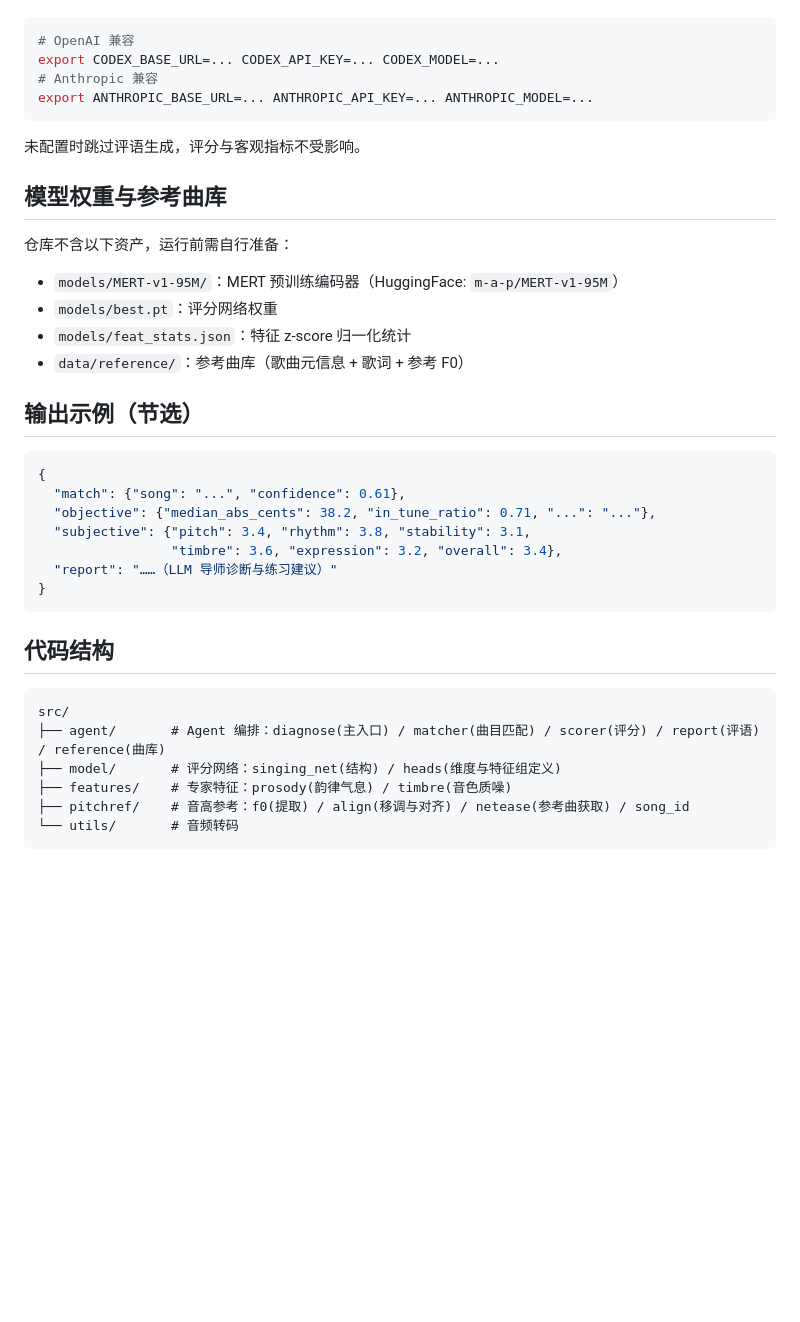
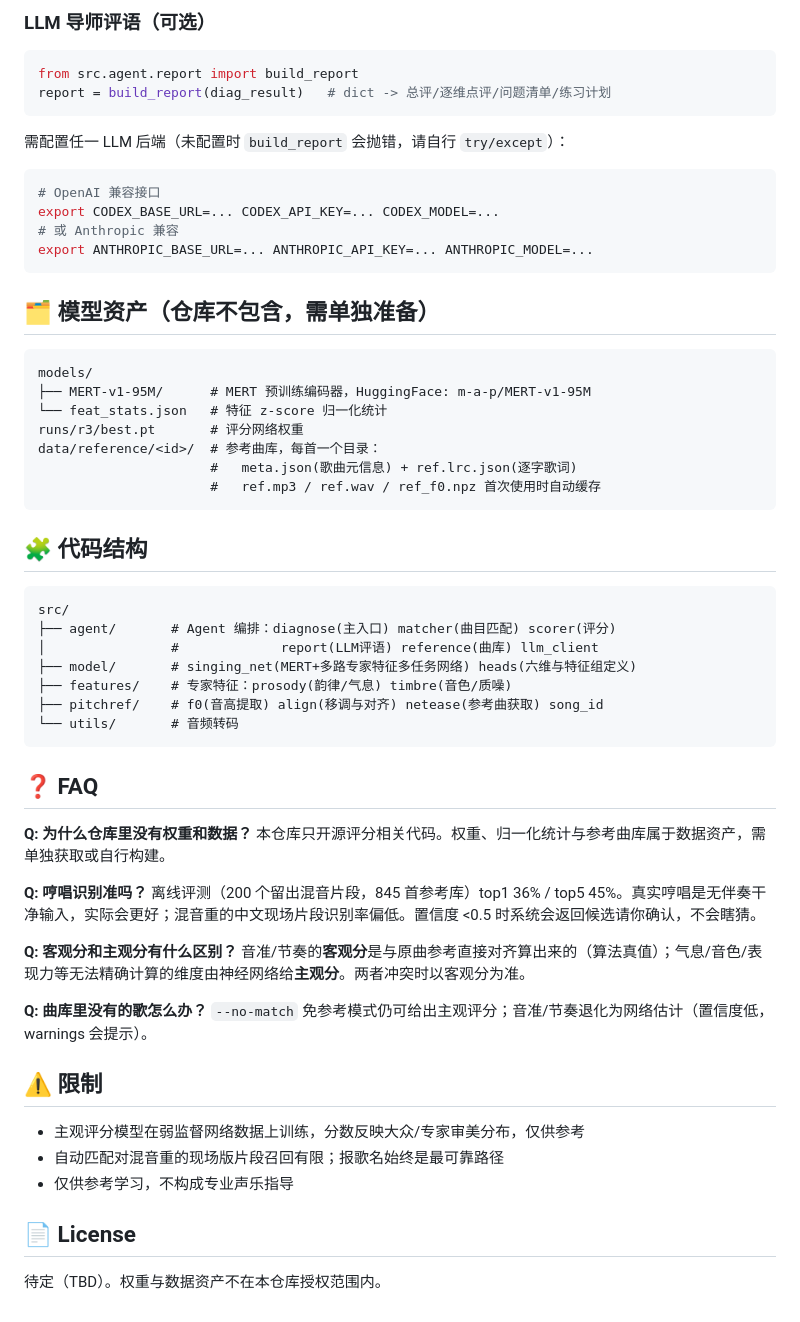
Before and after one commit to zrui22/music_agent, a Markdown page: README.md, the part around one of its changes. GitHub-like rendering; blank space fills up the shorter version.

````diff
--- a/README.md
+++ b/README.md
@@ -37,41 +82,63 @@ LLM 评语（可选）通过环境变量配置，二选一（自动回落）：
+### LLM 导师评语（可选）
+
+```python
+from src.agent.report import build_report
+report = build_report(diag_result)   # dict -> 总评/逐维点评/问题清单/练习计划
+```
+
+需配置任一 LLM 后端（未配置时 `build_report` 会抛错，请自行 `try/except`）：
 
 ```bash
-# OpenAI 兼容
+# OpenAI 兼容接口
 export CODEX_BASE_URL=... CODEX_API_KEY=... CODEX_MODEL=...
-# Anthropic 兼容
+# 或 Anthropic 兼容
 export ANTHROPIC_BASE_URL=... ANTHROPIC_API_KEY=... ANTHROPIC_MODEL=...
 ```
 
-未配置时跳过评语生成，评分与客观指标不受影响。
+## 🗂 模型资产（仓库不包含，需单独准备）
 
-## 模型权重与参考曲库
-
-仓库不含以下资产，运行前需自行准备：
-
-- `models/MERT-v1-95M/`：MERT 预训练编码器（HuggingFace: `m-a-p/MERT-v1-95M`）
-- `models/best.pt`：评分网络权重
-- `models/feat_stats.json`：特征 z-score 归一化统计
-- `data/reference/`：参考曲库（歌曲元信息 + 歌词 + 参考 F0）
-
-## 输出示例（节选）
-
-```json
-{
-  "match": {"song": "...", "confidence": 0.61},
-  "objective": {"median_abs_cents": 38.2, "in_tune_ratio": 0.71, "...": "..."},
-  "subjective": {"pitch": 3.4, "rhythm": 3.8, "stability": 3.1,
-                 "timbre": 3.6, "expression": 3.2, "overall": 3.4},
-  "report": "……（LLM 导师诊断与练习建议）"
-}
+```
+models/
+├── MERT-v1-95M/      # MERT 预训练编码器，HuggingFace: m-a-p/MERT-v1-95M
+└── feat_stats.json   # 特征 z-score 归一化统计
+runs/r3/best.pt       # 评分网络权重
+data/reference/<id>/  # 参考曲库，每首一个目录：
+                      #   meta.json(歌曲元信息) + ref.lrc.json(逐字歌词)
+                      #   ref.mp3 / ref.wav / ref_f0.npz 首次使用时自动缓存
 ```
 
-## 代码结构
+## 🧩 代码结构
 
 ```
 src/
-├── agent/       # Agent 编排：diagnose(主入口) / matcher(曲目匹配) / scorer(评分) / report(评语) / reference(曲库)
-├── model/       # 评分网络：singing_net(结构) / heads(维度与特征组定义)
-├── features/    # 专家特征：prosody(韵律气息) / timbre(音色质噪)
-├── pitchref/    # 音高参考：f0(提取) / align(移调与对齐) / netease(参考曲获取) / song_id
+├── agent/       # Agent 编排：diagnose(主入口) matcher(曲目匹配) scorer(评分)
+│                #             report(LLM评语) reference(曲库) llm_client
+├── model/       # singing_net(MERT+多路专家特征多任务网络) heads(六维与特征组定义)
+├── features/    # 专家特征：prosody(韵律/气息) timbre(音色/质噪)
+├── pitchref/    # f0(音高提取) align(移调与对齐) netease(参考曲获取) song_id
 └── utils/       # 音频转码
 ```
+
+## ❓ FAQ
+
+**Q: 为什么仓库里没有权重和数据？**
+本仓库只开源评分相关代码。权重、归一化统计与参考曲库属于数据资产，需单独获取或自行构建。
+
+**Q: 哼唱识别准吗？**
+离线评测（200 个留出混音片段，845 首参考库）top1 36% / top5 45%。真实哼唱是无伴奏干净输入，实际会更好；混音重的中文现场片段识别率偏低。置信度 <0.5 时系统会返回候选请你确认，不会瞎猜。
+
+**Q: 客观分和主观分有什么区别？**
+音准/节奏的**客观分**是与原曲参考直接对齐算出来的（算法真值）；气息/音色/表现力等无法精确计算的维度由神经网络给**主观分**。两者冲突时以客观分为准。
+
+**Q: 曲库里没有的歌怎么办？**
+`--no-match` 免参考模式仍可给出主观评分；音准/节奏退化为网络估计（置信度低，warnings 会提示）。
+
+## ⚠️ 限制
+
+- 主观评分模型在弱监督网络数据上训练，分数反映大众/专家审美分布，仅供参考
+- 自动匹配对混音重的现场版片段召回有限；报歌名始终是最可靠路径
+- 仅供参考学习，不构成专业声乐指导
+
+## 📄 License
+
+待定（TBD）。权重与数据资产不在本仓库授权范围内。
````
Also changed, not shown: other parts of README.md (+63 -18 lines).
